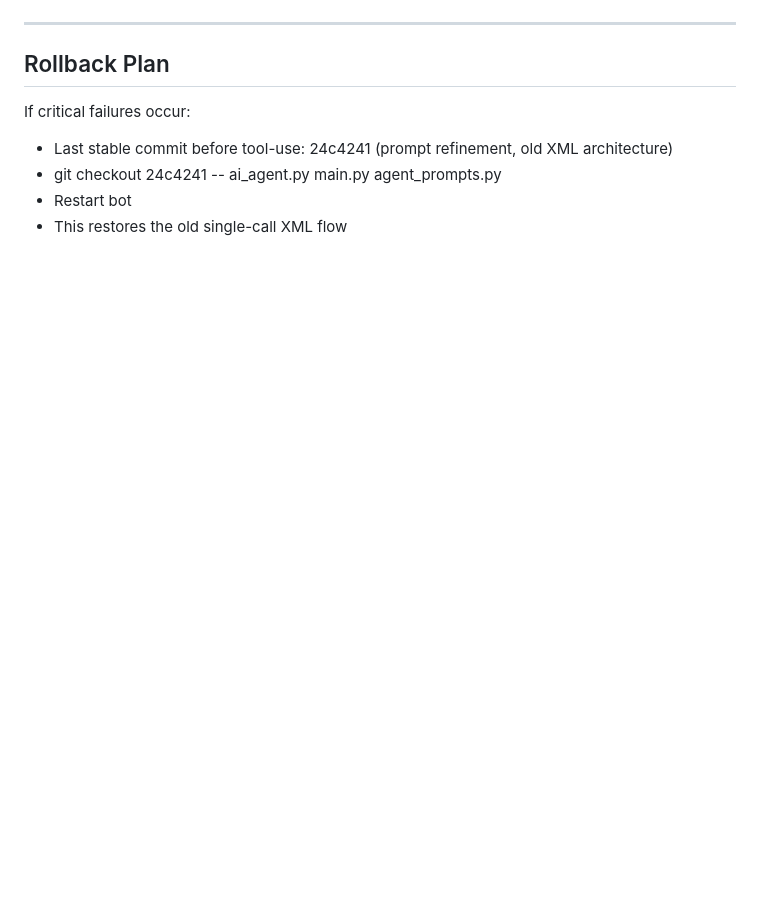
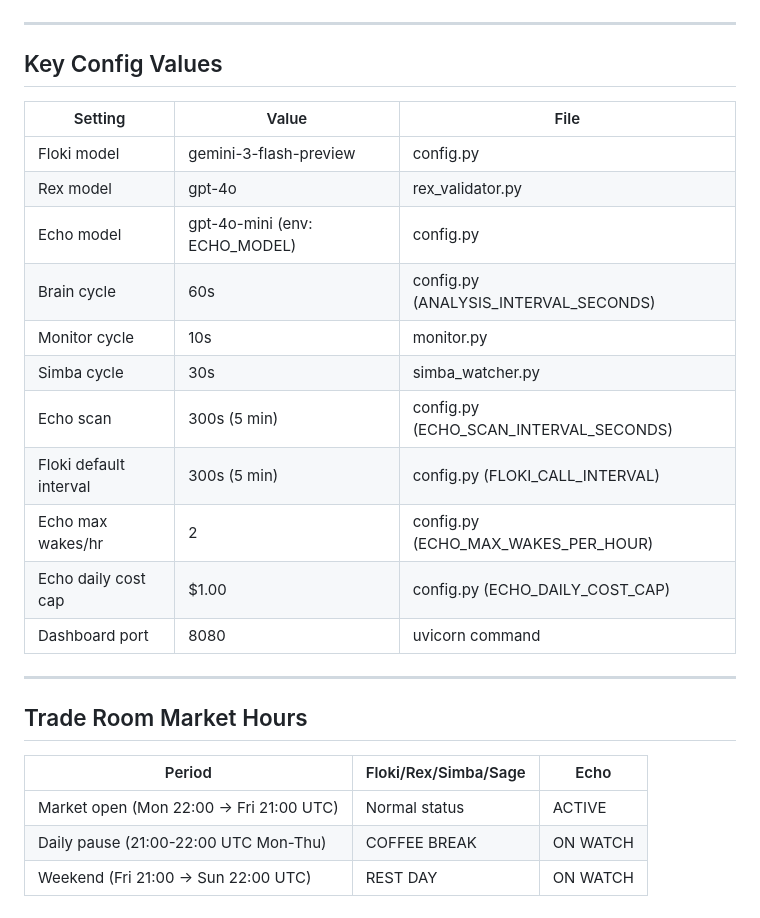
Before and after one commit to hhvivaldi/flokiwatch, a Markdown page: MONDAY_CHECKLIST.md, the part around one of its changes. Rendered like a GitHub page; blank space fills up the shorter version.

```diff
--- a/MONDAY_CHECKLIST.md
+++ b/MONDAY_CHECKLIST.md
@@ -113,9 +145,28 @@ Select-String -Path .\logs\trading_bot_2026-03-16.log -Pattern "BALANCE_CAPTURE|
 
 ---
 
-## Rollback Plan
-If critical failures occur:
-- Last stable commit before tool-use: 24c4241 (prompt refinement, old XML architecture)
-- git checkout 24c4241 -- ai_agent.py main.py agent_prompts.py
-- Restart bot
-- This restores the old single-call XML flow
+## Key Config Values
+
+| Setting | Value | File |
+|---------|-------|------|
+| Floki model | gemini-3-flash-preview | config.py |
+| Rex model | gpt-4o | rex_validator.py |
+| Echo model | gpt-4o-mini (env: ECHO_MODEL) | config.py |
+| Brain cycle | 60s | config.py (ANALYSIS_INTERVAL_SECONDS) |
+| Monitor cycle | 10s | monitor.py |
+| Simba cycle | 30s | simba_watcher.py |
+| Echo scan | 300s (5 min) | config.py (ECHO_SCAN_INTERVAL_SECONDS) |
+| Floki default interval | 300s (5 min) | config.py (FLOKI_CALL_INTERVAL) |
+| Echo max wakes/hr | 2 | config.py (ECHO_MAX_WAKES_PER_HOUR) |
+| Echo daily cost cap | $1.00 | config.py (ECHO_DAILY_COST_CAP) |
+| Dashboard port | 8080 | uvicorn command |
+
+---
+
+## Trade Room Market Hours
+
+| Period | Floki/Rex/Simba/Sage | Echo |
+|--------|---------------------|------|
+| Market open (Mon 22:00 → Fri 21:00 UTC) | Normal status | ACTIVE |
+| Daily pause (21:00-22:00 UTC Mon-Thu) | COFFEE BREAK | ON WATCH |
+| Weekend (Fri 21:00 → Sun 22:00 UTC) | REST DAY | ON WATCH |
```
Also changed, not shown: other parts of MONDAY_CHECKLIST.md (+103 -71 lines).
